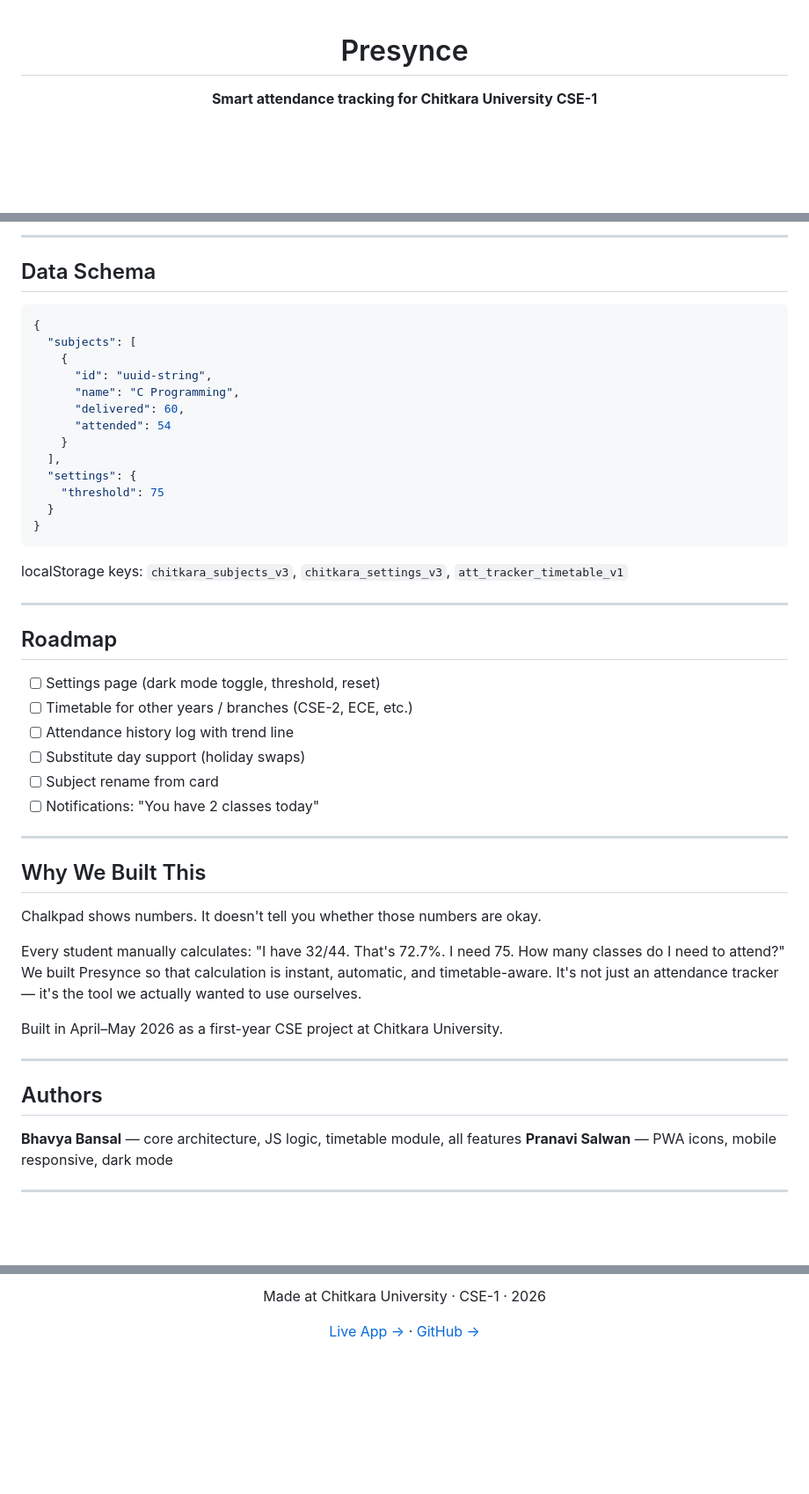
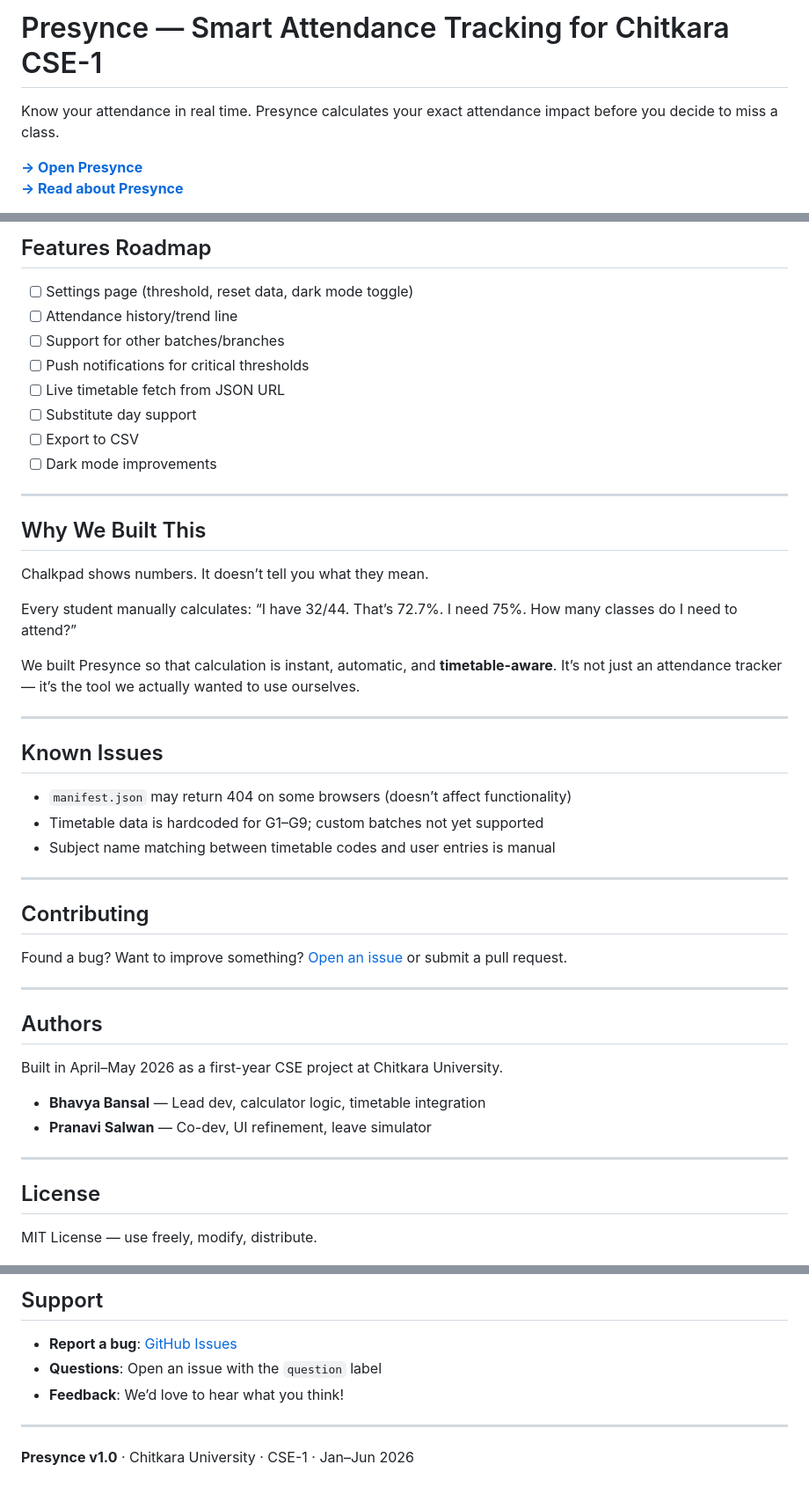
Before and after one commit to bhavyabsl2008-cyber/attendance-tracker, a Markdown page: README.md, 3 parts joined by grey strips. Shown at 88% size. Rendered like a GitHub page; blank space fills up the shorter version.

````diff
--- a/README.md
+++ b/README.md
@@ -1,6 +1,7 @@
-<div align="center">
+# Presynce — Smart Attendance Tracking for Chitkara CSE-1
 
-# Presynce
+Know your attendance in real time. Presynce calculates your exact attendance impact before you decide to miss a class.
 
-**Smart attendance tracking for Chitkara University CSE-1**
+**[→ Open Presynce](https://bhavyabsl2008-cyber.github.io/attendance-tracker/)**
+**[→ Read about Presynce](https://bhavyabsl2008-cyber.github.io/attendance-tracker/landing.html)**
 
@@ -126,53 +173,51 @@ No npm install. No build step. Just open and run.
 
----
+## Features Roadmap
 
-## Data Schema
+- [ ] Settings page (threshold, reset data, dark mode toggle)
+- [ ] Attendance history/trend line
+- [ ] Support for other batches/branches
+- [ ] Push notifications for critical thresholds
+- [ ] Live timetable fetch from JSON URL
+- [ ] Substitute day support
+- [ ] Export to CSV
+- [ ] Dark mode improvements
 
-```json
-{
-  "subjects": [
-    {
-      "id": "uuid-string",
-      "name": "C Programming",
-      "delivered": 60,
-      "attended": 54
-    }
-  ],
-  "settings": {
-    "threshold": 75
-  }
-}
-```
-
-localStorage keys: `chitkara_subjects_v3`, `chitkara_settings_v3`, `att_tracker_timetable_v1`
-
----
-
-## Roadmap
-
-- [ ] Settings page (dark mode toggle, threshold, reset)
-- [ ] Timetable for other years / branches (CSE-2, ECE, etc.)
-- [ ] Attendance history log with trend line
-- [ ] Substitute day support (holiday swaps)
-- [ ] Subject rename from card
-- [ ] Notifications: "You have 2 classes today"
-
----
+-----
 
 ## Why We Built This
 
-Chalkpad shows numbers. It doesn't tell you whether those numbers are okay.
+Chalkpad shows numbers. It doesn’t tell you what they mean.
 
-Every student manually calculates: "I have 32/44. That's 72.7%. I need 75. How many classes do I need to attend?" We built Presynce so that calculation is instant, automatic, and timetable-aware. It's not just an attendance tracker — it's the tool we actually wanted to use ourselves.
+Every student manually calculates: “I have 32/44. That’s 72.7%. I need 75%. How many classes do I need to attend?”
+
+We built Presynce so that calculation is instant, automatic, and **timetable-aware**. It’s not just an attendance tracker — it’s the tool we actually wanted to use ourselves.
+
+-----
+
+## Known Issues
+
+- `manifest.json` may return 404 on some browsers (doesn’t affect functionality)
+- Timetable data is hardcoded for G1–G9; custom batches not yet supported
+- Subject name matching between timetable codes and user entries is manual
+
+-----
+
+## Contributing
+
+Found a bug? Want to improve something? [Open an issue](https://github.com/bhavyabsl2008-cyber/attendance-tracker/issues) or submit a pull request.
+
+-----
+
+## Authors
 
 Built in April–May 2026 as a first-year CSE project at Chitkara University.
 
----
+- **Bhavya Bansal** — Lead dev, calculator logic, timetable integration
+- **Pranavi Salwan** — Co-dev, UI refinement, leave simulator
 
-## Authors
+-----
 
-**Bhavya Bansal** — core architecture, JS logic, timetable module, all features
-**Pranavi Salwan** — PWA icons, mobile responsive, dark mode
+## License
 
----
+MIT License — use freely, modify, distribute.
 
@@ -180,6 +225,10 @@ Built in April–May 2026 as a first-year CSE project at Chitkara University.
 
-Made at Chitkara University · CSE-1 · 2026
+## Support
 
-[Live App →](https://bhavyabsl2008-cyber.github.io/attendance-tracker/) · [GitHub →](https://github.com/bhavyabsl2008-cyber/attendance-tracker)
+- **Report a bug**: [GitHub Issues](https://github.com/bhavyabsl2008-cyber/attendance-tracker/issues)
+- **Questions**: Open an issue with the `question` label
+- **Feedback**: We’d love to hear what you think!
 
-</div>
+-----
+
+**Presynce v1.0** · Chitkara University · CSE-1 · Jan–Jun 2026
````
Also changed, not shown: other parts of README.md (+129 -83 lines).
